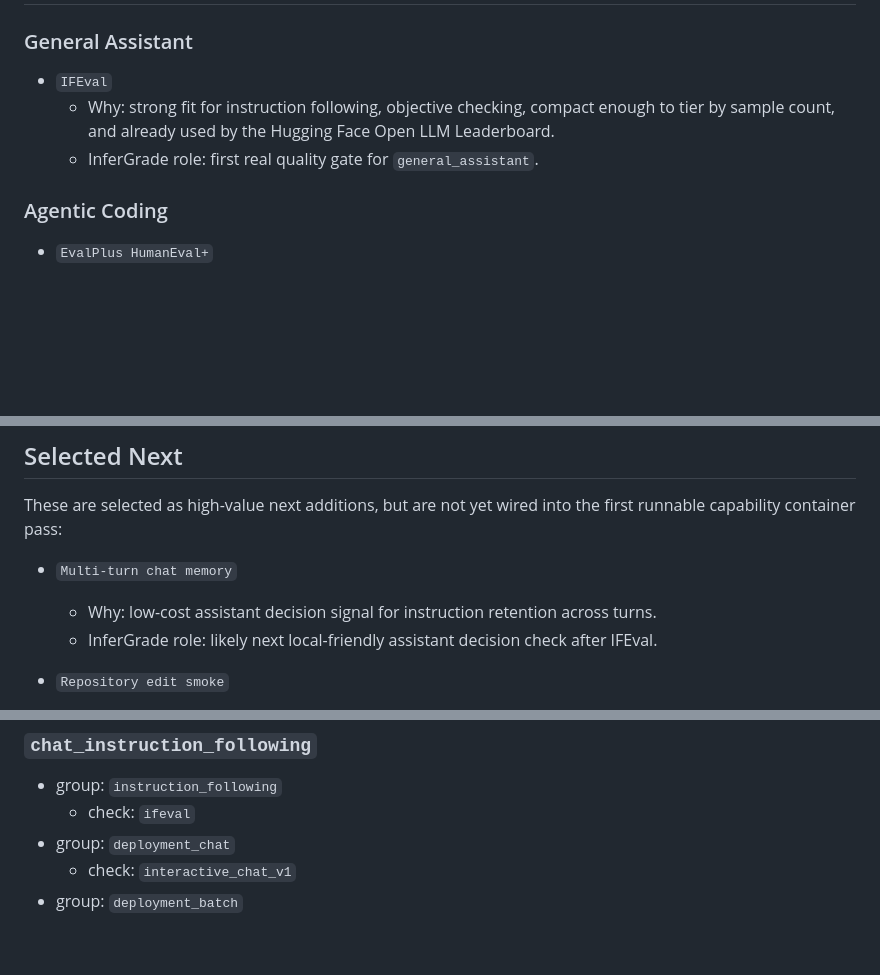
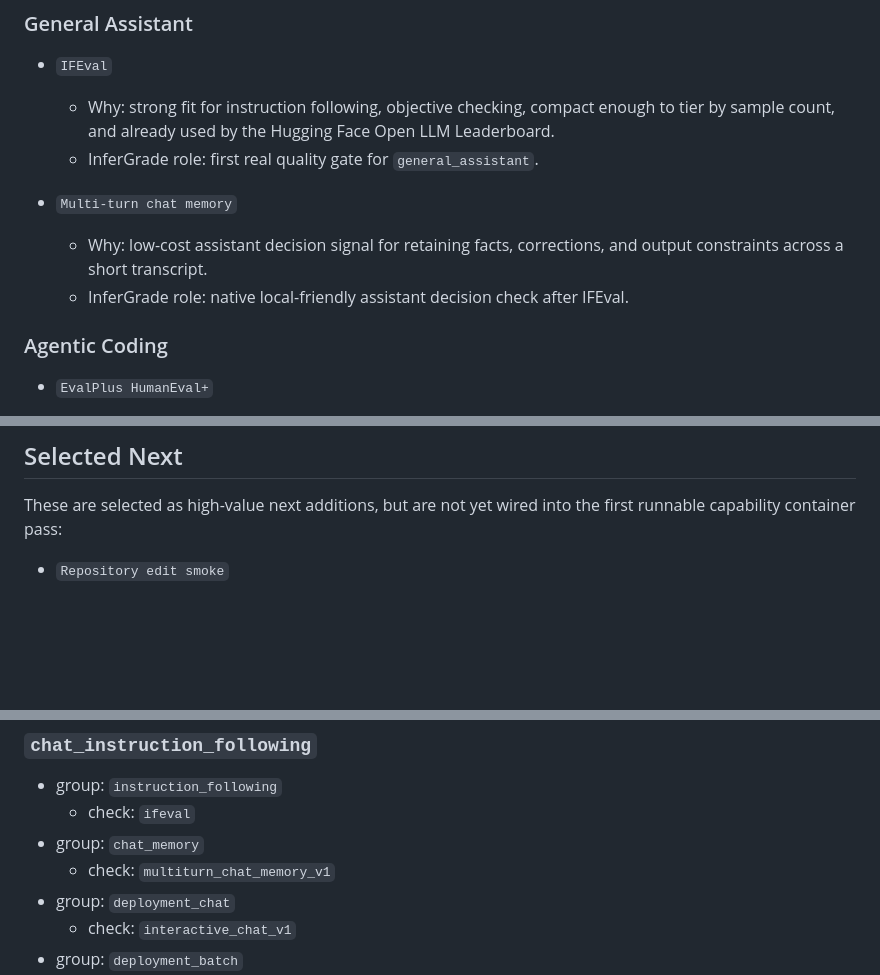
Before and after one commit to bfogels/infergrade-runner, a Markdown page: docs/capability_benchmarks.md, 3 parts joined by grey strips. Rendered like a GitHub page; blank space fills up the shorter version.

```diff
--- a/docs/capability_benchmarks.md
+++ b/docs/capability_benchmarks.md
@@ -15,6 +15,10 @@ InferGrade needs capability benchmarks that are:
   - Why: strong fit for instruction following, objective checking, compact enough to tier by sample count, and already used by the Hugging Face Open LLM Leaderboard.
   - InferGrade role: first real quality gate for `general_assistant`.
 
+- `Multi-turn chat memory`
+  - Why: low-cost assistant decision signal for retaining facts, corrections, and output constraints across a short transcript.
+  - InferGrade role: native local-friendly assistant decision check after IFEval.
+
 ### Agentic Coding
 
 - `EvalPlus HumanEval+`
@@ -28,10 +32,6 @@ InferGrade needs capability benchmarks that are:
 ## Selected Next
 
 These are selected as high-value next additions, but are not yet wired into the first runnable capability container pass:
-
-- `Multi-turn chat memory`
-  - Why: low-cost assistant decision signal for instruction retention across turns.
-  - InferGrade role: likely next local-friendly assistant decision check after IFEval.
 
 - `Repository edit smoke`
   - Why: a deterministic, small repo-edit task can bridge the gap between code-generation benchmarks and SWE-style work.
@@ -79,6 +81,8 @@ The currently implemented first-user catalog is:
 
 - group: `instruction_following`
   - check: `ifeval`
+- group: `chat_memory`
+  - check: `multiturn_chat_memory_v1`
 - group: `deployment_chat`
   - check: `interactive_chat_v1`
 - group: `deployment_batch`
```
Also changed, not shown: other parts of docs/capability_benchmarks.md (+3 -1 lines), docs/stronger_evidence_lane_gates.md (added, +145 -0 lines).
